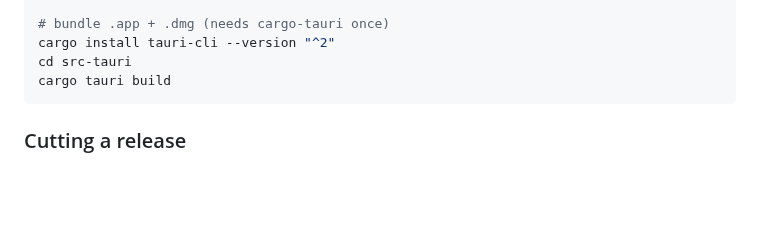
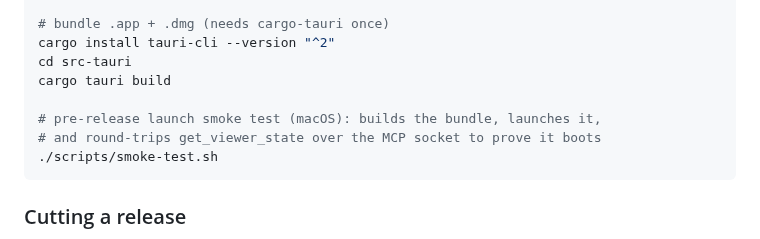
Before and after one commit to larsakeekstrand/mdviewer, a Markdown page: CLAUDE.md, the part around the change. Rendered like a GitHub page; blank space fills up the shorter version.

Commit message:
Document launch smoke test in CLAUDE.md and cut-release ritual

````diff
--- a/CLAUDE.md
+++ b/CLAUDE.md
@@ -675,6 +675,10 @@ cargo build --release
 cargo install tauri-cli --version "^2"
 cd src-tauri
 cargo tauri build
+
+# pre-release launch smoke test (macOS): builds the bundle, launches it,
+# and round-trips get_viewer_state over the MCP socket to prove it boots
+./scripts/smoke-test.sh
 ```
 
 ### Cutting a release
````
Also changed, not shown: 1 other file.
